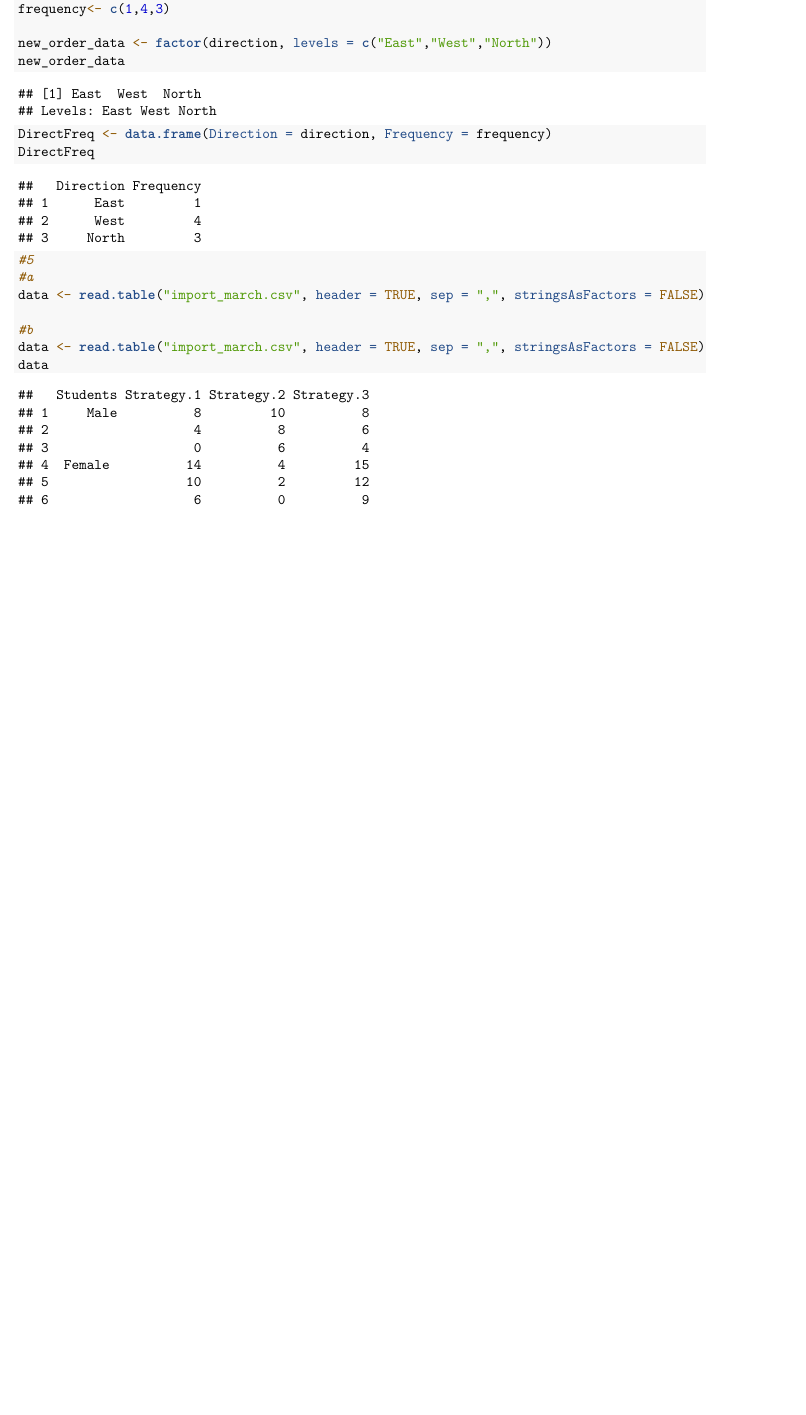
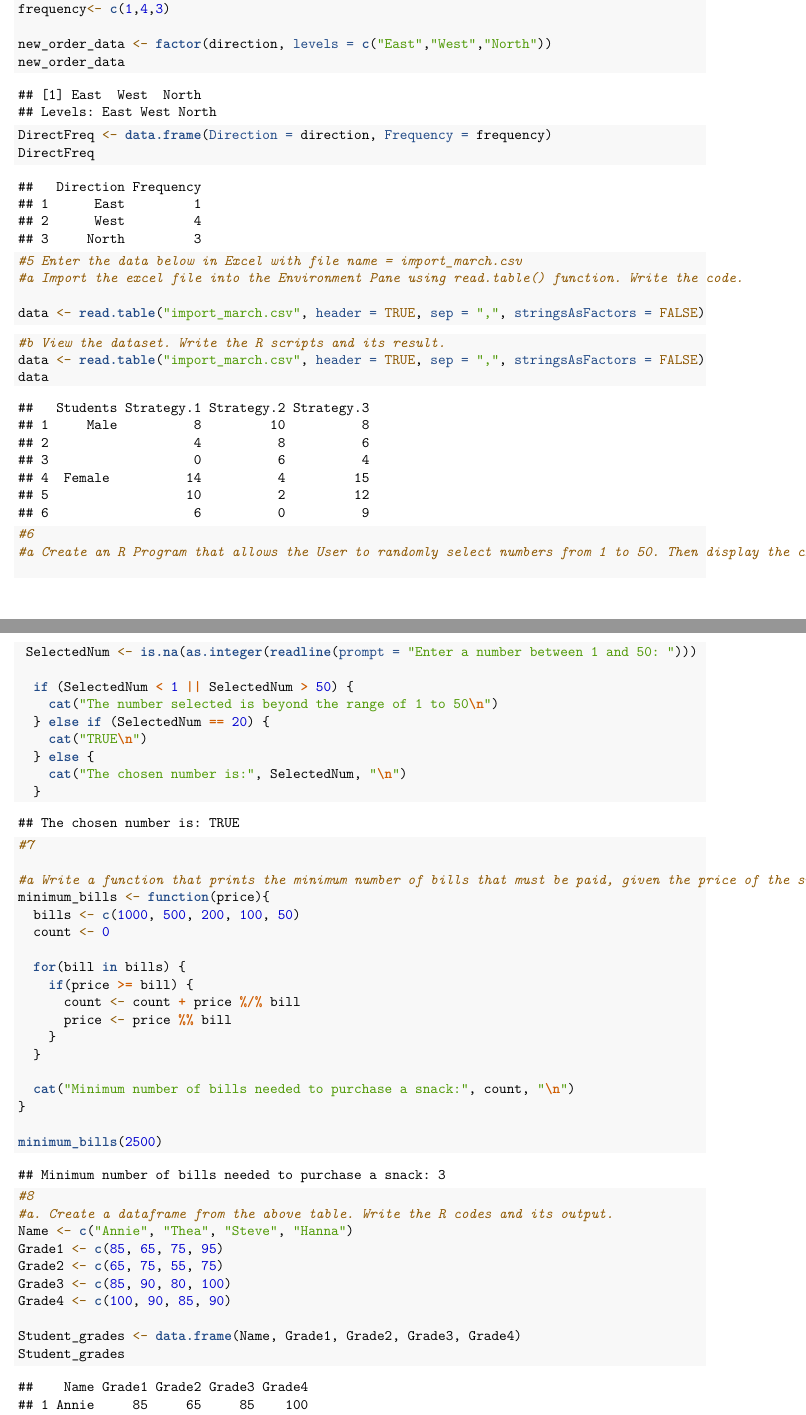
Before and after one commit to mrvnynsy/CS101-repo, an R Markdown document (RWorksheet4/RWorksheet_Animas#4a.Rmd): part of page 3 of 3 before the commit and two parts of pages 3 and 4 of 5 after it, the two joined at a grey line, cut so that both start at the same text, the shorter picture padded with empty space. Rendered offline with R 4.5, knitr and Pandoc, then LaTeX, with nearby package versions.

Commit message:
RWorksheet_Animas

````diff
--- a/RWorksheet4/RWorksheet_Animas#4a.Rmd
+++ b/RWorksheet4/RWorksheet_Animas#4a.Rmd
@@ -67,11 +84,65 @@
 ```
 
 ```{r}
-#5
-#a
+#5 Enter the data below in Excel with file name = import_march.csv
+#a Import the excel file into the Environment Pane using read.table() function. Write the code.
+
 data <- read.table("import_march.csv", header = TRUE, sep = ",", stringsAsFactors = FALSE)
+```
 
-#b
+
+```{r}
+#b View the dataset. Write the R scripts and its result.
 data <- read.table("import_march.csv", header = TRUE, sep = ",", stringsAsFactors = FALSE)
 data
 ```
+
+```{r}
+#6
+#a Create an R Program that allows the User to randomly select numbers from 1 to 50. Then display the chosen number. If the number is beyond the range of the selected choice, it will have to display a string “The number selected is beyond the range of 1 to 50”. If number 20 is inputted by the User, it will have to display “TRUE”, otherwise display the input number.
+
+ SelectedNum <- is.na(as.integer(readline(prompt = "Enter a number between 1 and 50: ")))
+
+  if (SelectedNum < 1 || SelectedNum > 50) {
+    cat("The number selected is beyond the range of 1 to 50\n")
+  } else if (SelectedNum == 20) {
+    cat("TRUE\n")
+  } else {
+    cat("The chosen number is:", SelectedNum, "\n")
+  }
+```
+
+```{r}
+#7
+
+#a Write a function that prints the minimum number of bills that must be paid, given the price of the snack. Input: Price of snack (a random number divisible by 50) Output: Minimum number of bills needed to purchase a snack.
+minimum_bills <- function(price){
+  bills <- c(1000, 500, 200, 100, 50)
+  count <- 0
+
+  for(bill in bills) {
+    if(price >= bill) {
+      count <- count + price %/% bill
+      price <- price %% bill
+    }
+  }
+
+  cat("Minimum number of bills needed to purchase a snack:", count, "\n")
+}
+
+minimum_bills(2500)
+
+```
+
+
+```{r}
+#8
+#a. Create a dataframe from the above table. Write the R codes and its output.
+Name <- c("Annie", "Thea", "Steve", "Hanna")
+Grade1 <- c(85, 65, 75, 95)
+Grade2 <- c(65, 75, 55, 75)
+Grade3 <- c(85, 90, 80, 100)
+Grade4 <- c(100, 90, 85, 90)
+
+Student_grades <- data.frame(Name, Grade1, Grade2, Grade3, Grade4)
+Student_grades
````
Also changed, not shown: RWorksheet4/RWorksheet_Animas-4a.pdf, RWorksheet4/RWorksheet_Animas#4a.Rmd (68 more changed lines).
